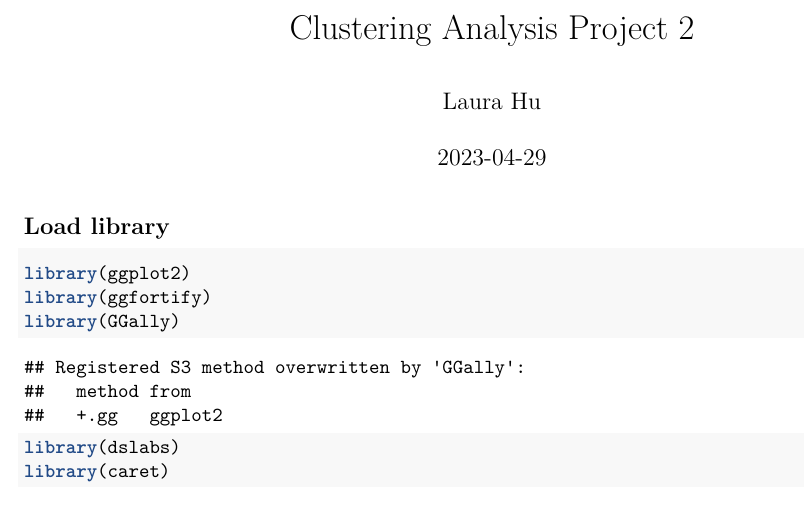
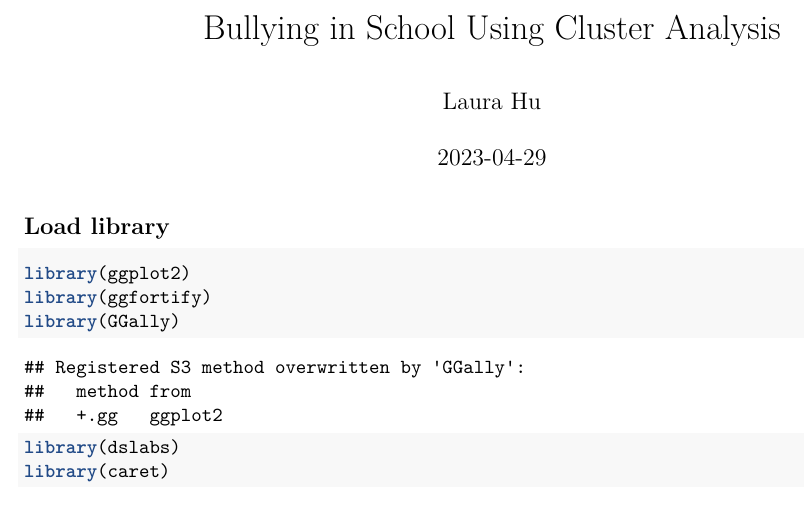
Before and after one commit to Lauerita/StatisticalLearning, an R Markdown document (Bullying in School.Rmd): part of page 1 of 7, cut at the place of the change. Rendered offline with R 4.5, knitr and Pandoc, then LaTeX, with nearby package versions; some code elsewhere in the file could not run offline.

Commit message:
Update Bullying in School.Rmd

```diff
--- a/Bullying in School.Rmd
+++ b/Bullying in School.Rmd
@@ -1,5 +1,5 @@
 ---
-title: "Clustering Analysis Project 2"
+title: "Bullying in School Using Cluster Analysis"
 author: "Laura Hu"
 date: "2023-04-29"
 output:
```
